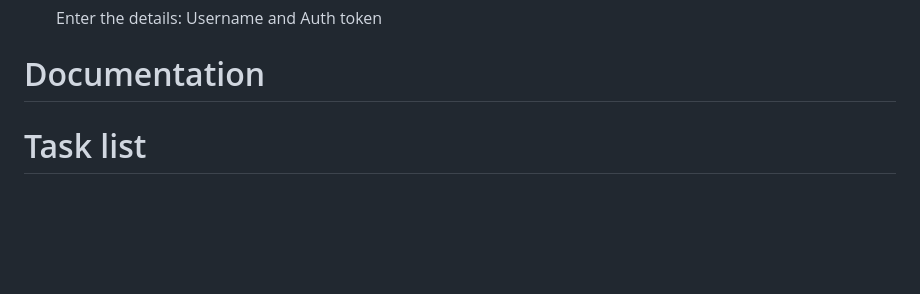
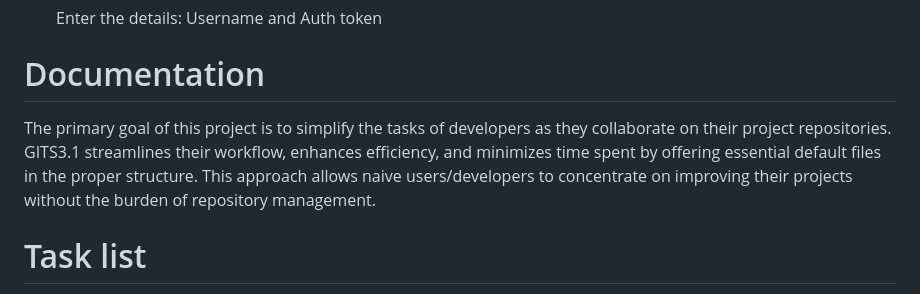
Before and after one commit to psvkaushik/Group50_Proj2, a Markdown page: README.md, the part around the change. Rendered like a GitHub page; blank space fills up the shorter version.

Commit message:
Update README.md
WIP

```diff
--- a/README.md
+++ b/README.md
@@ -45,7 +45,7 @@ Think of GITS3.1 as a foundational repository that helps align your project repo
    Enter the details: Username and Auth token
 
 # Documentation
-
+The primary goal of this project is to simplify the tasks of developers as they collaborate on their project repositories. GITS3.1 streamlines their workflow, enhances efficiency, and minimizes time spent by offering essential default files in the proper structure. This approach allows naive users/developers to concentrate on improving their projects without the burden of repository management.
 
 # Task list
 - [X] Initally , the software had separate implementaion for Linux, Windows or MAC . Now we have made sure the commands can be executed on all platforms without any dependancies
```
